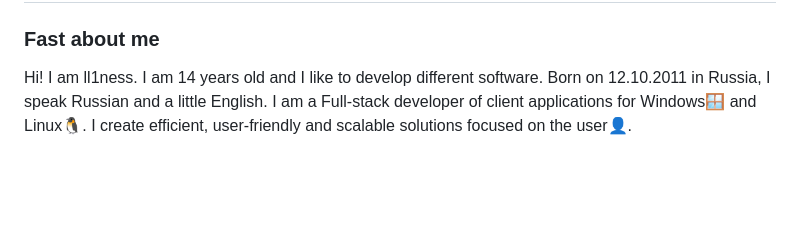
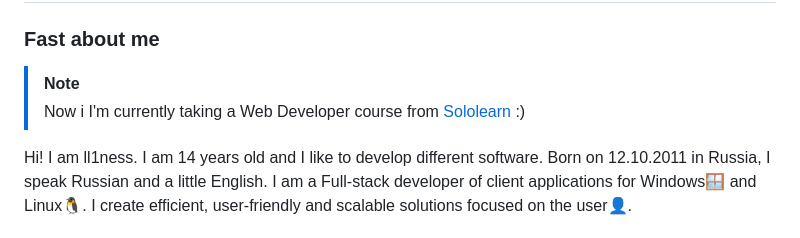
Before and after one commit to ll1ness/ll1ness, a Markdown page: README.md, the part around the change. GitHub-like rendering; blank space fills up the shorter version.

```diff
--- a/README.md
+++ b/README.md
@@ -12,6 +12,9 @@
 # Full-Stack developer | Videcoder - Maksim Ryzhikov
 
 ### Fast about me
+
+> [!NOTE]
+> Now i I'm currently taking a Web Developer course from [Sololearn](https://www.sololearn.com) :)
 
 Hi! I am ll1ness. I am 14 years old and I like to develop different software. Born on 12.10.2011 in Russia, I speak Russian and a little English.
 I am a Full-stack developer of client applications for Windows🪟 and Linux🐧. I create efficient, user-friendly and scalable solutions focused on the user👤.
```
